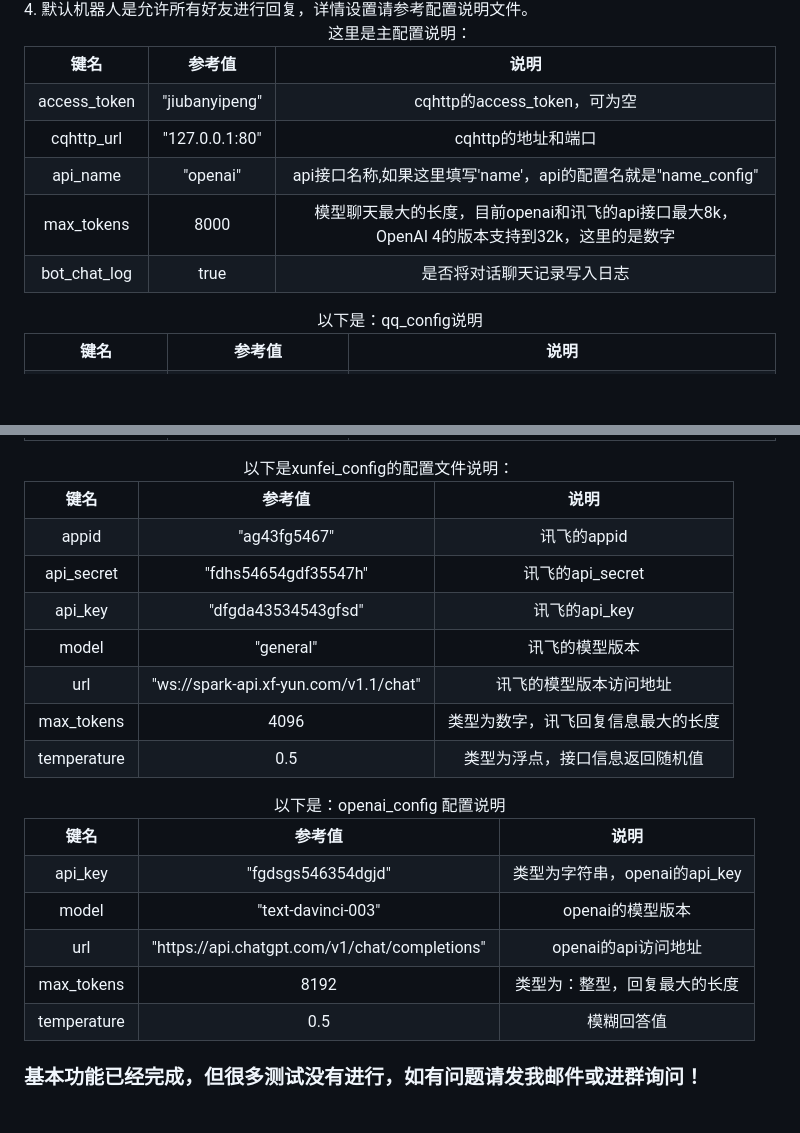
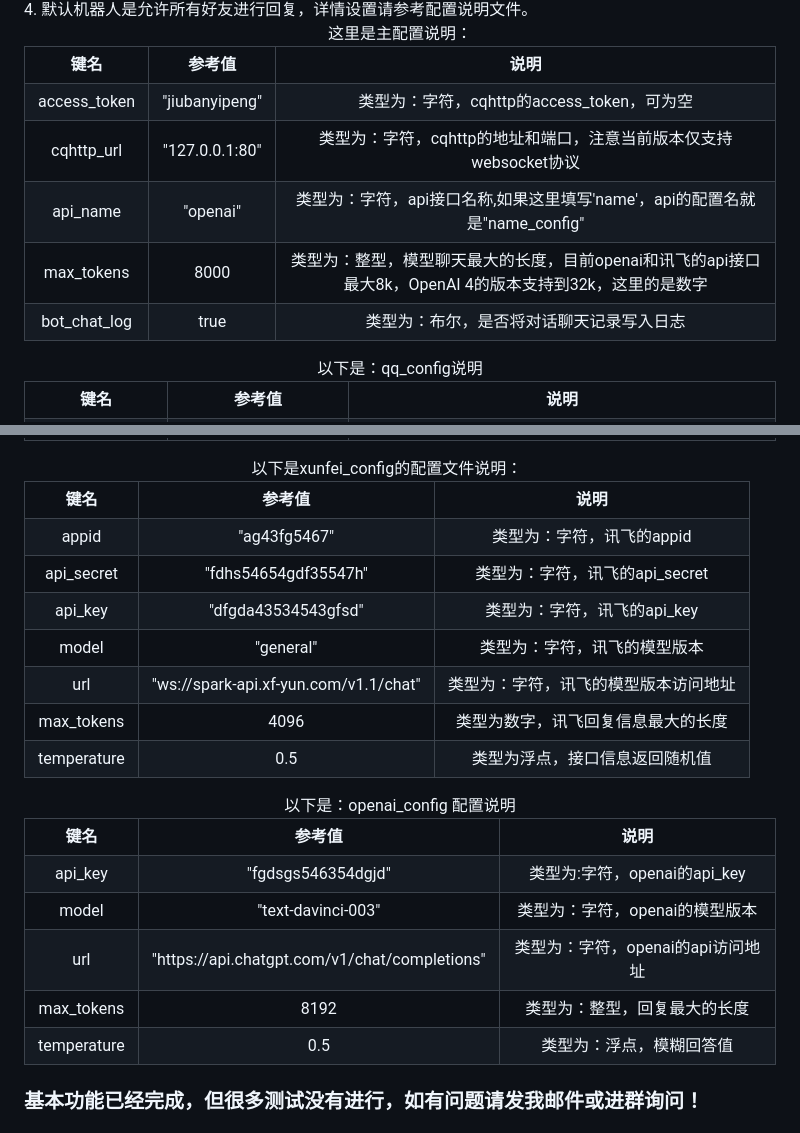
Before and after one commit to jiubanyipeng/Bot, a Markdown page: README.md, 2 parts joined by grey strips. Rendered like a GitHub page; blank space fills up the shorter version.

```diff
--- a/README.md
+++ b/README.md
@@ -36,27 +36,27 @@
     <tr align="center">
         <td>access_token</td>
         <td>"jiubanyipeng"</td>
-        <td>cqhttp的access_token，可为空</td>
+        <td>类型为：字符，cqhttp的access_token，可为空</td>
     </tr>
     <tr align="center">
         <td>cqhttp_url</td>
         <td>"127.0.0.1:80"</td>
-        <td>cqhttp的地址和端口</td>
+        <td>类型为：字符，cqhttp的地址和端口，注意当前版本仅支持websocket协议</td>
     </tr>
     <tr align="center">
         <td>api_name</td>
         <td>"openai"</td>
-        <td>api接口名称,如果这里填写'name'，api的配置名就是"name_config"</td>
+        <td>类型为：字符，api接口名称,如果这里填写'name'，api的配置名就是"name_config"</td>
     </tr>
     <tr align="center">
         <td>max_tokens</td>
         <td>8000</td>
-        <td>模型聊天最大的长度，目前openai和讯飞的api接口最大8k，OpenAI 4的版本支持到32k，这里的是数字</td>
+        <td>类型为：整型，模型聊天最大的长度，目前openai和讯飞的api接口最大8k，OpenAI 4的版本支持到32k，这里的是数字</td>
     </tr>
     <tr align="center">
         <td>bot_chat_log</td>
         <td>true</td>
-        <td>是否将对话聊天记录写入日志</td>
+        <td>类型为：布尔，是否将对话聊天记录写入日志</td>
     </tr>
 </table>
 <table>
@@ -97,27 +97,27 @@
     <tr align="center">
         <td>appid</td>
         <td>"ag43fg5467"</td>
-        <td>讯飞的appid</td>
+        <td>类型为：字符，讯飞的appid</td>
     </tr>
     <tr align="center">
         <td>api_secret</td>
         <td>"fdhs54654gdf35547h"</td>
-        <td>讯飞的api_secret</td>
+        <td>类型为：字符，讯飞的api_secret</td>
     </tr>
     <tr align="center">
         <td>api_key</td>
         <td>"dfgda43534543gfsd"</td>
-        <td>讯飞的api_key</td>
+        <td>类型为：字符，讯飞的api_key</td>
     </tr>
     <tr align="center">
         <td>model</td>
         <td>"general"</td>
-        <td>讯飞的模型版本</td>
+        <td>类型为：字符，讯飞的模型版本</td>
     </tr>
     <tr align="center">
         <td>url</td>
         <td>"ws://spark-api.xf-yun.com/v1.1/chat"</td>
-        <td>讯飞的模型版本访问地址</td>
+        <td>类型为：字符，讯飞的模型版本访问地址</td>
     </tr>
     <tr align="center">
         <td>max_tokens</td>
@@ -140,17 +140,17 @@
     <tr align="center">
         <td>api_key</td>
         <td>"fgdsgs546354dgjd"</td>
-        <td>类型为字符串，openai的api_key</td>
+        <td>类型为:字符，openai的api_key</td>
     </tr>
     <tr align="center">
         <td>model</td>
         <td>"text-davinci-003"</td>
-        <td>openai的模型版本</td>
+        <td>类型为：字符，openai的模型版本</td>
     </tr>
     <tr align="center">
         <td>url</td>
         <td>"https://api.chatgpt.com/v1/chat/completions"</td>
-        <td>openai的api访问地址</td>
+        <td>类型为：字符，openai的api访问地址</td>
     </tr>
     <tr align="center">
         <td>max_tokens</td>
@@ -160,7 +160,7 @@
     <tr align="center">
         <td>temperature</td>
         <td>0.5</td>
-        <td>模糊回答值</td>
+        <td>类型为：浮点，模糊回答值</td>
     </tr>
 
 </table>
```
